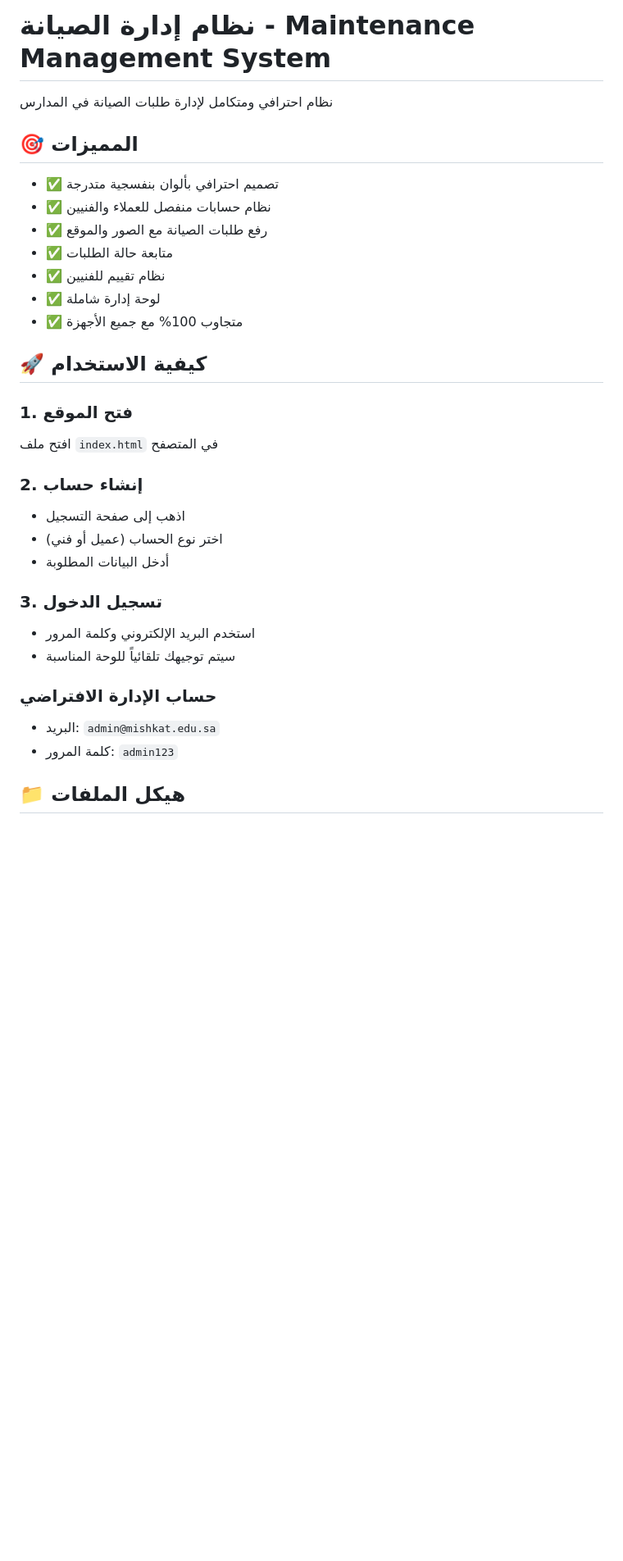
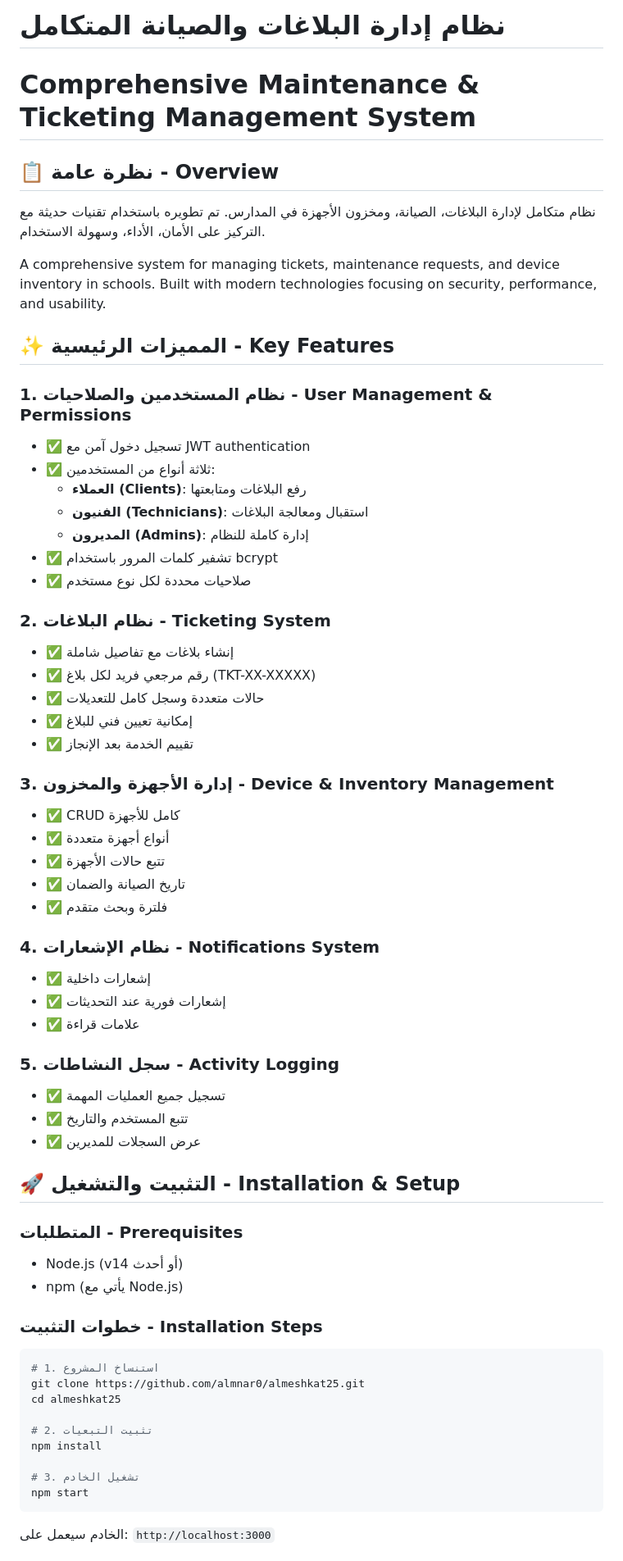
Before and after one commit to almnar0/almeshkat25, a Markdown page: maintenance/README.md, the part around one of its changes. Shown at 82% size. Rendered like a GitHub page; blank space fills up the shorter version.

````diff
--- a/maintenance/README.md
+++ b/maintenance/README.md
@@ -1,33 +1,72 @@
-# نظام إدارة الصيانة - Maintenance Management System
+# نظام إدارة البلاغات والصيانة المتكامل
+# Comprehensive Maintenance & Ticketing Management System
 
-نظام احترافي ومتكامل لإدارة طلبات الصيانة في المدارس
+## 📋 نظرة عامة - Overview
 
-## 🎯 المميزات
+نظام متكامل لإدارة البلاغات، الصيانة، ومخزون الأجهزة في المدارس. تم تطويره باستخدام تقنيات حديثة مع التركيز على الأمان، الأداء، وسهولة الاستخدام.
 
-- ✅ تصميم احترافي بألوان بنفسجية متدرجة
-- ✅ نظام حسابات منفصل للعملاء والفنيين
-- ✅ رفع طلبات الصيانة مع الصور والموقع
-- ✅ متابعة حالة الطلبات
-- ✅ نظام تقييم للفنيين
-- ✅ لوحة إدارة شاملة
-- ✅ متجاوب 100% مع جميع الأجهزة
+A comprehensive system for managing tickets, maintenance requests, and device inventory in schools. Built with modern technologies focusing on security, performance, and usability.
 
-## 🚀 كيفية الاستخدام
+## ✨ المميزات الرئيسية - Key Features
 
-### 1. فتح الموقع
-افتح ملف `index.html` في المتصفح
+### 1. نظام المستخدمين والصلاحيات - User Management & Permissions
 
-### 2. إنشاء حساب
-- اذهب إلى صفحة التسجيل
-- اختر نوع الحساب (عميل أو فني)
-- أدخل البيانات المطلوبة
+- ✅ تسجيل دخول آمن مع JWT authentication
+- ✅ ثلاثة أنواع من المستخدمين:
+  - **العملاء (Clients)**: رفع البلاغات ومتابعتها
+  - **الفنيون (Technicians)**: استقبال ومعالجة البلاغات
+  - **المديرون (Admins)**: إدارة كاملة للنظام
+- ✅ تشفير كلمات المرور باستخدام bcrypt
+- ✅ صلاحيات محددة لكل نوع مستخدم
 
-### 3. تسجيل الدخول
-- استخدم البريد الإلكتروني وكلمة المرور
-- سيتم توجيهك تلقائياً للوحة المناسبة
+### 2. نظام البلاغات - Ticketing System
 
-### حساب الإدارة الافتراضي
-- البريد: `admin@mishkat.edu.sa`
-- كلمة المرور: `admin123`
+- ✅ إنشاء بلاغات مع تفاصيل شاملة
+- ✅ رقم مرجعي فريد لكل بلاغ (TKT-XX-XXXXX)
+- ✅ حالات متعددة وسجل كامل للتعديلات
+- ✅ إمكانية تعيين فني للبلاغ
+- ✅ تقييم الخدمة بعد الإنجاز
 
-## 📁 هيكل الملفات
+### 3. إدارة الأجهزة والمخزون - Device & Inventory Management
+
+- ✅ CRUD كامل للأجهزة
+- ✅ أنواع أجهزة متعددة
+- ✅ تتبع حالات الأجهزة
+- ✅ تاريخ الصيانة والضمان
+- ✅ فلترة وبحث متقدم
+
+### 4. نظام الإشعارات - Notifications System
+
+- ✅ إشعارات داخلية
+- ✅ إشعارات فورية عند التحديثات
+- ✅ علامات قراءة
+
+### 5. سجل النشاطات - Activity Logging
+
+- ✅ تسجيل جميع العمليات المهمة
+- ✅ تتبع المستخدم والتاريخ
+- ✅ عرض السجلات للمديرين
+
+## 🚀 التثبيت والتشغيل - Installation & Setup
+
+### المتطلبات - Prerequisites
+
+- Node.js (v14 أو أحدث)
+- npm (يأتي مع Node.js)
+
+### خطوات التثبيت - Installation Steps
+
+```bash
+# 1. استنساخ المشروع
+git clone https://github.com/almnar0/almeshkat25.git
+cd almeshkat25
+
+# 2. تثبيت التبعيات
+npm install
+
+# 3. تشغيل الخادم
+npm start
+```
+
+الخادم سيعمل على: `http://localhost:3000`
+
````
Also changed, not shown: other parts of maintenance/README.md (+91 -70 lines), maintenance/DEVELOPMENT_SUMMARY.md (added, +277 -0 lines), maintenance/README.old.md (added, +119 -0 lines).
